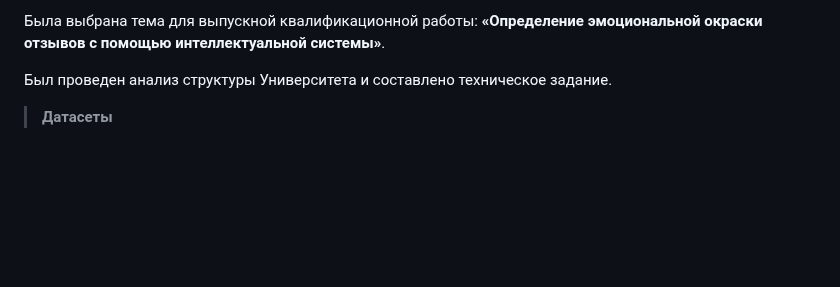
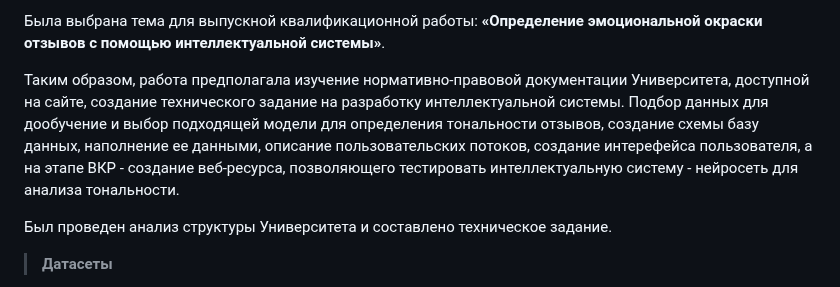
Before and after one commit to AliyaBadmaeva/PDP, a Markdown page: README.md, the part around the change. GitHub-like rendering; blank space fills up the shorter version.

Commit message:
Резюмирование этапов работы README.md

```diff
--- a/README.md
+++ b/README.md
@@ -15,6 +15,8 @@
 -	Составление отчетов и презентаций по итогам выполнения профессиональной деятельности.
 
 Была выбрана тема для выпускной квалификационной работы: **«Определение эмоциональной окраски отзывов с помощью интеллектуальной системы»**.
+
+Таким образом, работа предполагала изучение нормативно-правовой документации Университета, доступной на сайте, создание технического задание на разработку интеллектуальной системы. Подбор данных для дообучение и выбор подходящей модели для определения тональности отзывов, создание схемы базу данных, наполнение ее данными, описание пользовательских потоков, создание интерефейса пользователя, а на этапе ВКР - создание веб-ресурса, позволяющего тестировать интеллектуальную систему - нейросеть для анализа тональности.
 
 Был проведен анализ структуры Университета и составлено техническое задание.
 
```
